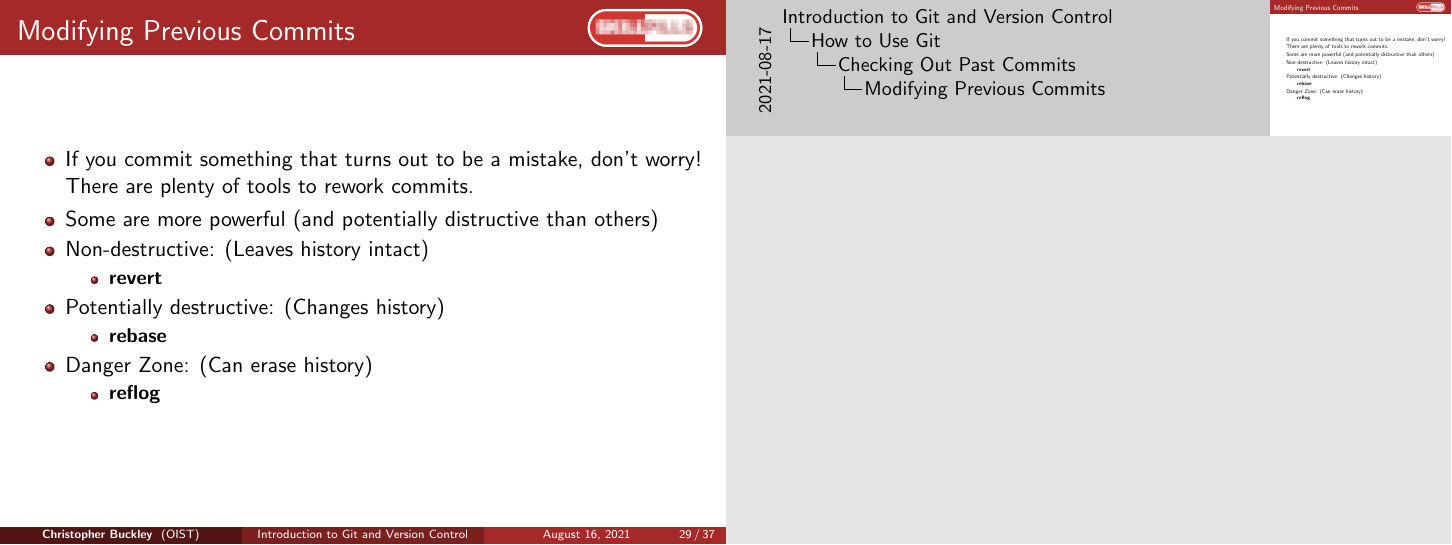
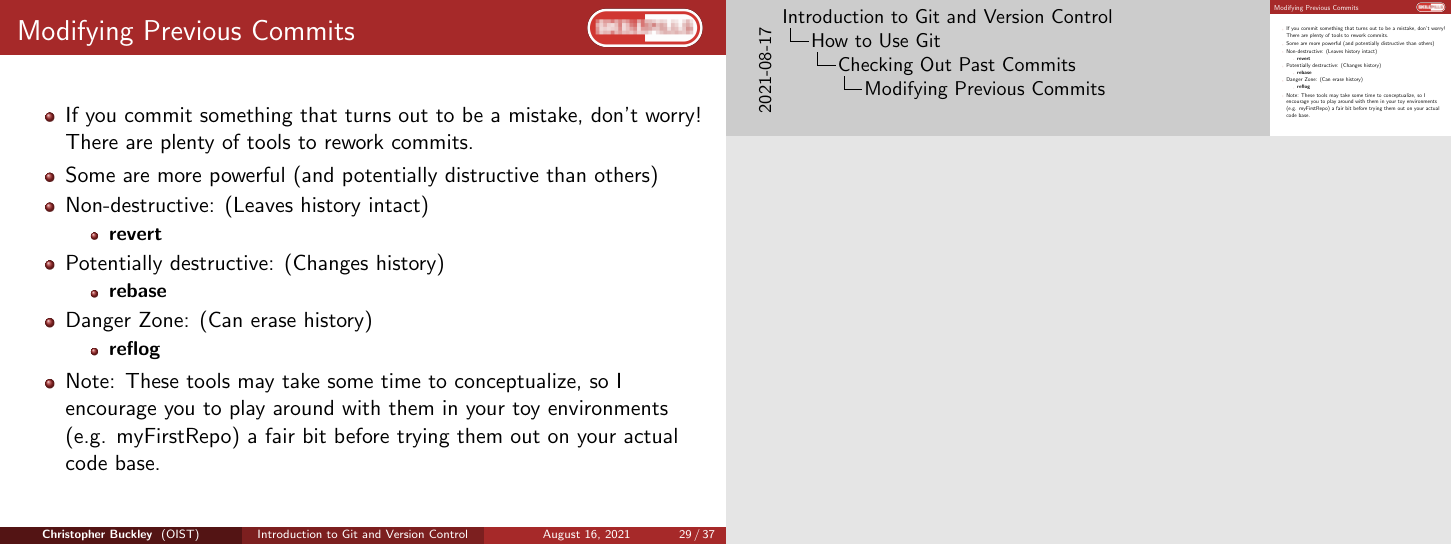
Before and after one commit to oist/skillpill-git, LaTeX slides (day1/lecture.tex): page 29 of 37. Compiled offline with pdfLaTeX.

Commit message:
Added note to encourage practicing using commit modifications on toy examples first

```diff
--- a/day1/lecture.tex
+++ b/day1/lecture.tex
@@ -520,6 +520,7 @@ git checkout a1e8fb5 hello.py
 		\begin{itemize}
 			\item \textbf{reflog}
 		\end{itemize}
+		\item Note: These tools may take some time to conceptualize, so I encourage you to play around with them in your toy environments (e.g. myFirstRepo) a fair bit before trying them out on your actual code base.
 	\end{itemize}
 \end{frame}
 
```
